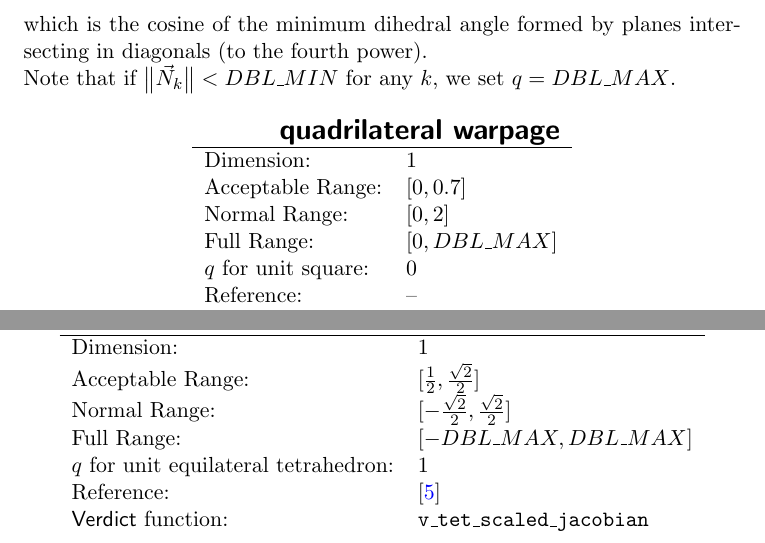
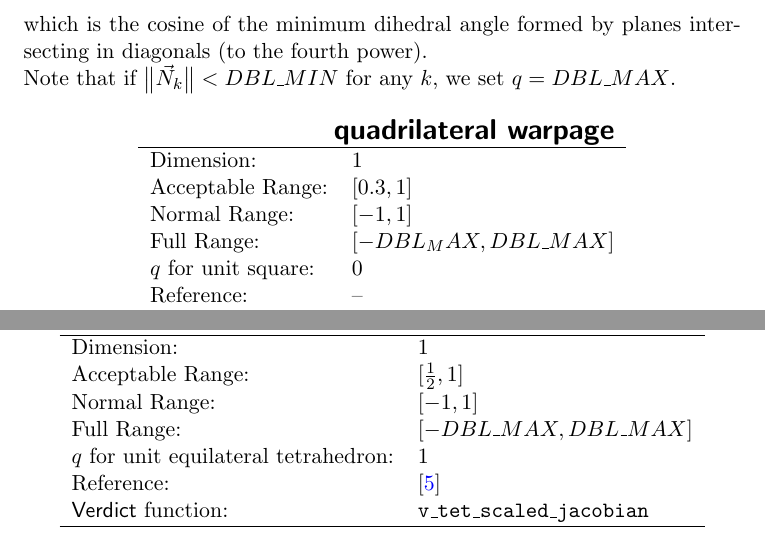
Before and after one commit to sandialabs/verdict, a LaTeX thesis (docs/VerdictUserManual2007/Verdict-Manual-2007.tex, which reads docs/VerdictUserManual2007/QuadWarpage.tex, docs/VerdictUserManual2007/TetScaledJacobian.tex): two parts of pages 59 and 75 of 107, joined at a grey line, cut so that both start at the same text. Compiled offline with pdfLaTeX.

Commit message:
Fix typos in documentation on behaviors for Verdict metrics.

```diff
--- a/docs/VerdictUserManual2007/QuadWarpage.tex
+++ b/docs/VerdictUserManual2007/QuadWarpage.tex
@@ -16,9 +16,9 @@ Note that if $\normvec{N_k} < DBL\_MIN$ for any $k$, we set $q = DBL\_MAX$.
 
 \quadmetrictable{warpage}%
 {$1$}%                                      Dimension
-{$[0,0.7]$}%                                Acceptable range
-{$[0,2]$}%                                  Normal range
-{$[0,DBL\_MAX]$}%                           Full range
+{$[0.3,1]$}%                                Acceptable range
+{$[-1,1]$}%                                 Normal range
+{$[-DBL_MAX,DBL\_MAX]$}%                    Full range
 {$0$}%                                      Unit square
 {--}%                                       Citation
 {v\_quad\_warpage}%                         Verdict function name
--- a/docs/VerdictUserManual2007/TetScaledJacobian.tex
+++ b/docs/VerdictUserManual2007/TetScaledJacobian.tex
@@ -40,8 +40,8 @@ Note that if $\lambda_{\max} < DBL\_MIN$, we set $q = DBL\_MAX$.
 
 \tetmetrictable{scaled Jacobian}%
 {$1$}%                                        Dimension
-{$[\frac{1}{2},\frac{\sqrt{2}}{2}]$}%         Acceptable range
-{$[-\frac{\sqrt{2}}{2},\frac{\sqrt{2}}{2}]$}% Normal range
+{$[\frac{1}{2},1]$}%                          Acceptable range
+{$[-1,1]$}%                                   Normal range
 {$[-DBL\_MAX,DBL\_MAX]$}%                     Full range
 {1}%                                          Equilateral tet
 {\cite{knu:00}}%                              Citation
```
Also changed, not shown: docs/VerdictUserManual2007/HexDiagonal.tex (+1 -1 lines), docs/VerdictUserManual2007/HexDimension.tex (+1 -1 lines), docs/VerdictUserManual2007/HexVolume.tex (+1 -1 lines), docs/VerdictUserManual2007/QuadSkew.tex (+2 -2 lines), docs/VerdictUserManual2007/TetDistortion.tex (+1 -1 lines).
